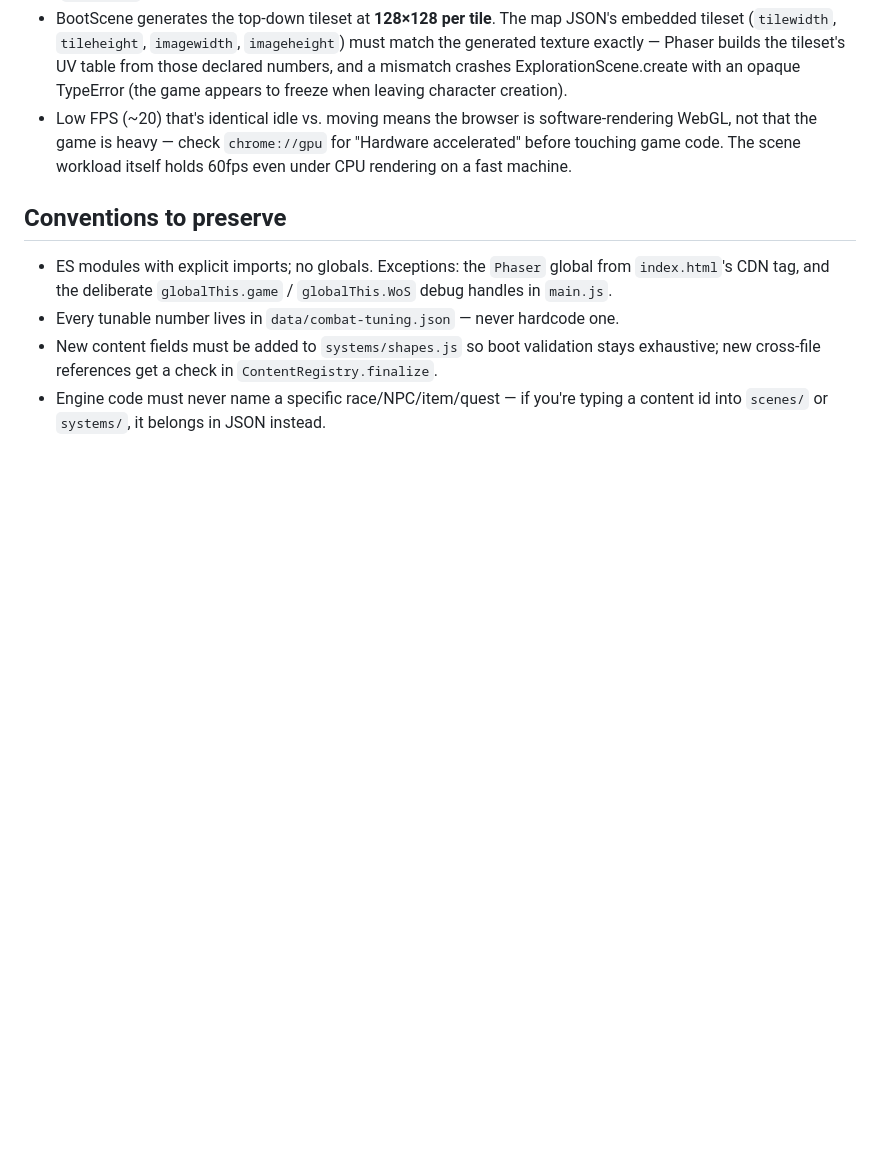
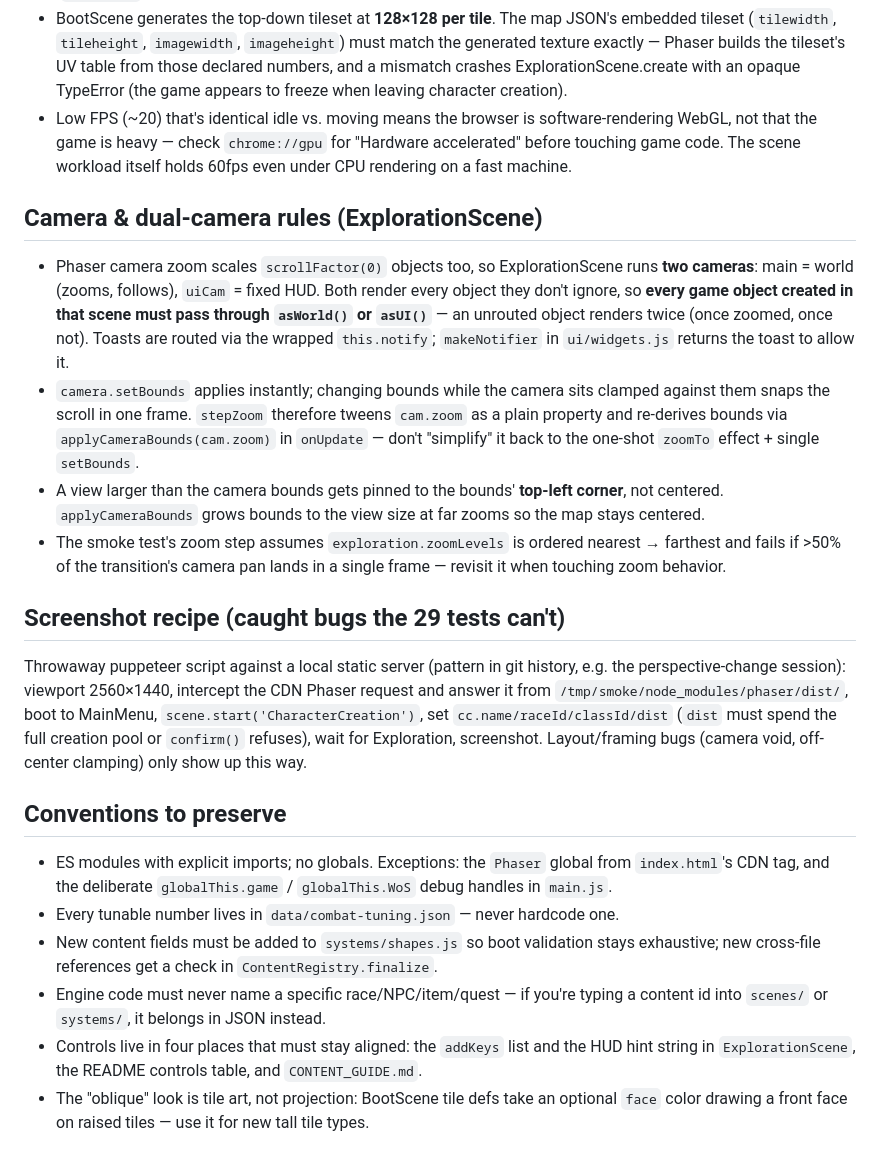
Before and after one commit to eliotames/Fable-RPG-prototype, a Markdown page: CLAUDE.md, the part around the change. Drawn GitHub-style; blank space fills up the shorter version.

Commit message:
Record camera, dual-camera, and screenshot-verification lessons in CLAUDE.md
https://claude.ai/code/session_01EYmFGYUs3cx3Zt9cbmoMxP

```diff
--- a/CLAUDE.md
+++ b/CLAUDE.md
@@ -78,6 +78,36 @@ only if the user explicitly asks about story content.
   for "Hardware accelerated" before touching game code. The scene workload
   itself holds 60fps even under CPU rendering on a fast machine.
 
+## Camera & dual-camera rules (ExplorationScene)
+
+- Phaser camera zoom scales `scrollFactor(0)` objects too, so ExplorationScene
+  runs **two cameras**: main = world (zooms, follows), `uiCam` = fixed HUD.
+  Both render every object they don't ignore, so **every game object created in
+  that scene must pass through `asWorld()` or `asUI()`** — an unrouted object
+  renders twice (once zoomed, once not). Toasts are routed via the wrapped
+  `this.notify`; `makeNotifier` in `ui/widgets.js` returns the toast to allow it.
+- `camera.setBounds` applies instantly; changing bounds while the camera sits
+  clamped against them snaps the scroll in one frame. `stepZoom` therefore
+  tweens `cam.zoom` as a plain property and re-derives bounds via
+  `applyCameraBounds(cam.zoom)` in `onUpdate` — don't "simplify" it back to the
+  one-shot `zoomTo` effect + single `setBounds`.
+- A view larger than the camera bounds gets pinned to the bounds' **top-left
+  corner**, not centered. `applyCameraBounds` grows bounds to the view size at
+  far zooms so the map stays centered.
+- The smoke test's zoom step assumes `exploration.zoomLevels` is ordered
+  nearest → farthest and fails if >50% of the transition's camera pan lands in
+  a single frame — revisit it when touching zoom behavior.
+
+## Screenshot recipe (caught bugs the 29 tests can't)
+
+Throwaway puppeteer script against a local static server (pattern in git history,
+e.g. the perspective-change session): viewport 2560×1440, intercept the CDN
+Phaser request and answer it from `/tmp/smoke/node_modules/phaser/dist/`, boot to
+MainMenu, `scene.start('CharacterCreation')`, set `cc.name/raceId/classId/dist`
+(`dist` must spend the full creation pool or `confirm()` refuses), wait for
+Exploration, screenshot. Layout/framing bugs (camera void, off-center clamping)
+only show up this way.
+
 ## Conventions to preserve
 
 - ES modules with explicit imports; no globals. Exceptions: the `Phaser` global from
@@ -88,3 +118,9 @@ only if the user explicitly asks about story content.
   exhaustive; new cross-file references get a check in `ContentRegistry.finalize`.
 - Engine code must never name a specific race/NPC/item/quest — if you're typing a
   content id into `scenes/` or `systems/`, it belongs in JSON instead.
+- Controls live in four places that must stay aligned: the `addKeys` list and the
+  HUD hint string in `ExplorationScene`, the README controls table, and
+  `CONTENT_GUIDE.md`.
+- The "oblique" look is tile art, not projection: BootScene tile defs take an
+  optional `face` color drawing a front face on raised tiles — use it for new
+  tall tile types.
```
